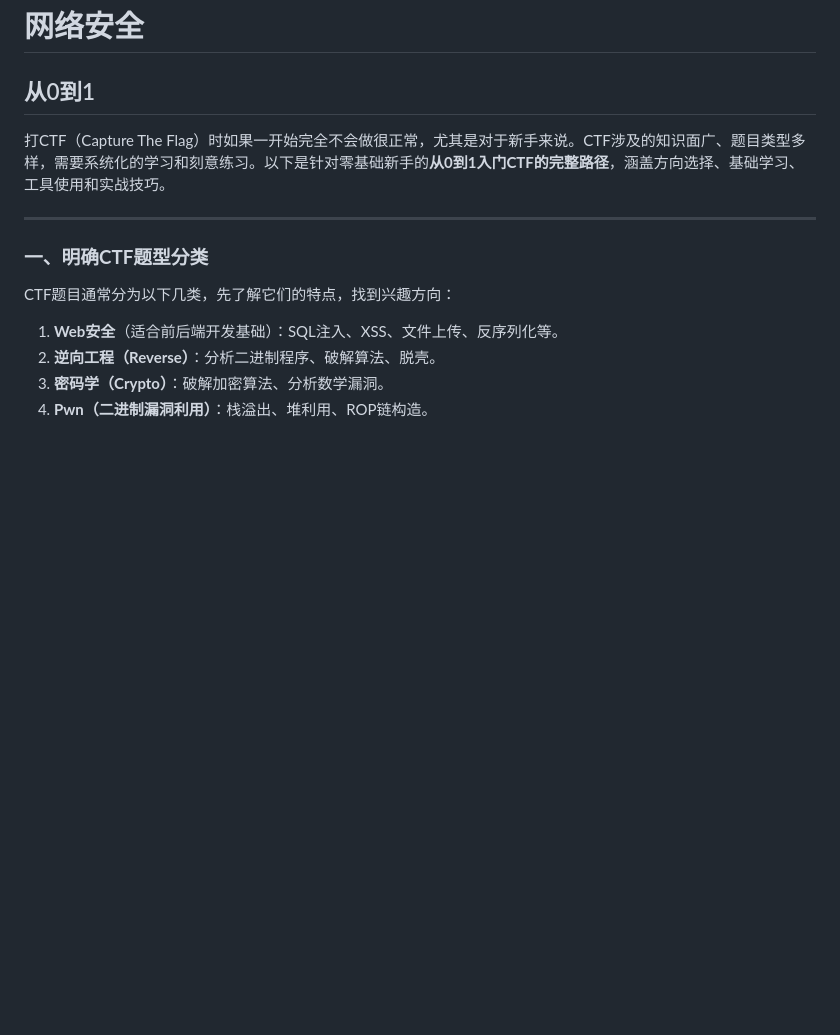
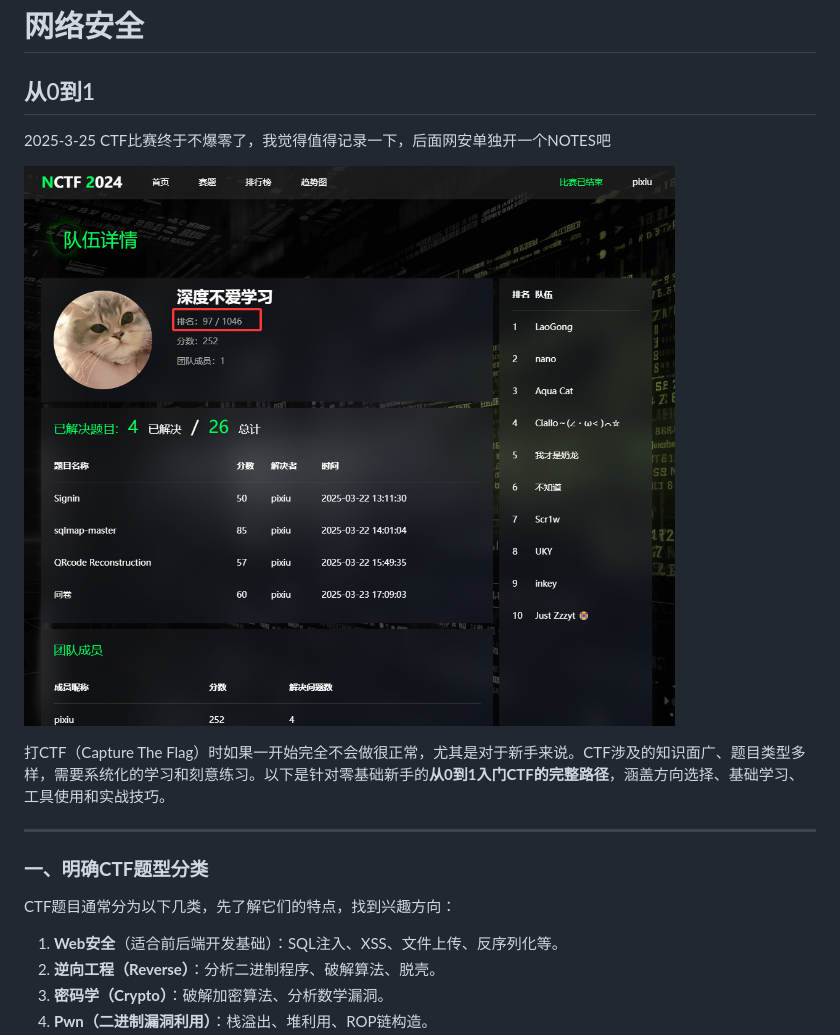
Before and after one commit to zzyss-marker/notes, a Markdown page: NOTE/Notes.md, the part around the change. Rendered like a GitHub page; pictures changed too: NOTE/image/Notes/1743518990543.png (added); blank space fills up the shorter version.

Commit message:
2025年4月1日 22:55

```diff
--- a/NOTE/Notes.md
+++ b/NOTE/Notes.md
@@ -31,6 +31,10 @@
 # 网络安全
 
 ## 从0到1
+
+2025-3-25 CTF比赛终于不爆零了，我觉得值得记录一下，后面网安单独开一个NOTES吧
+
+![1743518990543](image/Notes/1743518990543.png)
 
 打CTF（Capture The Flag）时如果一开始完全不会做很正常，尤其是对于新手来说。CTF涉及的知识面广、题目类型多样，需要系统化的学习和刻意练习。以下是针对零基础新手的**从0到1入门CTF的完整路径**，涵盖方向选择、基础学习、工具使用和实战技巧。
 
```
